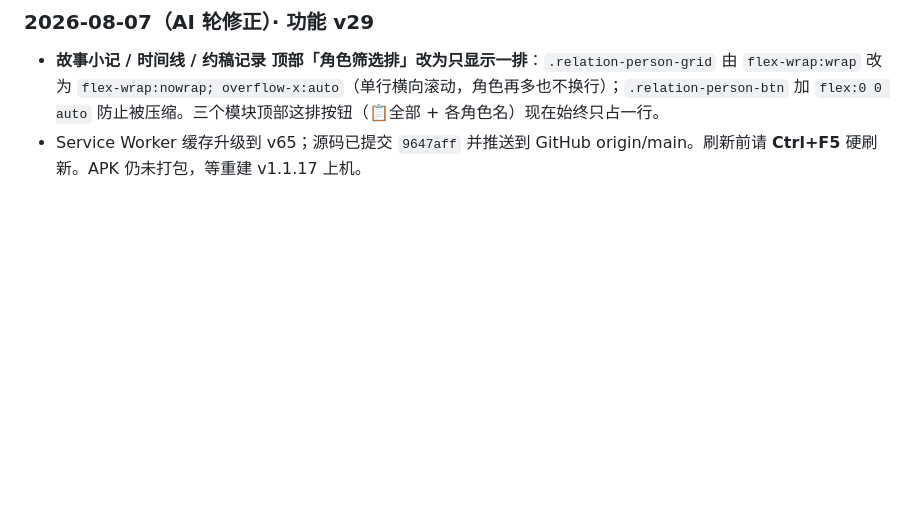
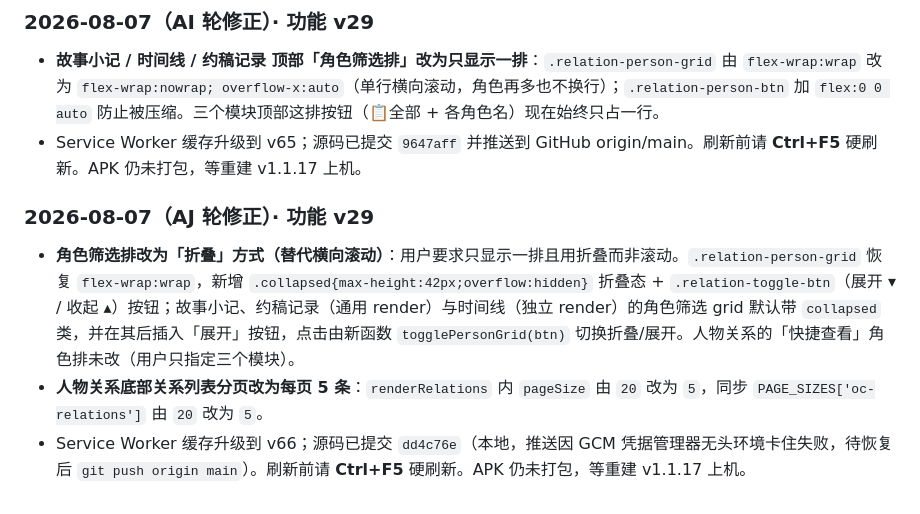
Before and after one commit to Quella-x/Quella-x-workbench, a Markdown page: 版本历史.md, the part around the change. Rendered like a GitHub page; blank space fills up the shorter version.

Commit message:
AJ轮版本历史与日志更新

```diff
--- a/版本历史.md
+++ b/版本历史.md
@@ -373,3 +373,9 @@
 
 - **故事小记 / 时间线 / 约稿记录 顶部「角色筛选排」改为只显示一排**：`.relation-person-grid` 由 `flex-wrap:wrap` 改为 `flex-wrap:nowrap; overflow-x:auto`（单行横向滚动，角色再多也不换行）；`.relation-person-btn` 加 `flex:0 0 auto` 防止被压缩。三个模块顶部这排按钮（📋全部 + 各角色名）现在始终只占一行。
 - Service Worker 缓存升级到 v65；源码已提交 `9647aff` 并推送到 GitHub origin/main。刷新前请 **Ctrl+F5** 硬刷新。APK 仍未打包，等重建 v1.1.17 上机。
+
+### 2026-08-07（AJ 轮修正）· 功能 v29
+
+- **角色筛选排改为「折叠」方式（替代横向滚动）**：用户要求只显示一排且用折叠而非滚动。`.relation-person-grid` 恢复 `flex-wrap:wrap`，新增 `.collapsed{max-height:42px;overflow:hidden}` 折叠态 + `.relation-toggle-btn`（展开 ▾ / 收起 ▴）按钮；故事小记、约稿记录（通用 render）与时间线（独立 render）的角色筛选 grid 默认带 `collapsed` 类，并在其后插入「展开」按钮，点击由新函数 `togglePersonGrid(btn)` 切换折叠/展开。人物关系的「快捷查看」角色排未改（用户只指定三个模块）。
+- **人物关系底部关系列表分页改为每页 5 条**：`renderRelations` 内 `pageSize` 由 `20` 改为 `5`，同步 `PAGE_SIZES['oc-relations']` 由 `20` 改为 `5`。
+- Service Worker 缓存升级到 v66；源码已提交 `dd4c76e`（本地，推送因 GCM 凭据管理器无头环境卡住失败，待恢复后 `git push origin main`）。刷新前请 **Ctrl+F5** 硬刷新。APK 仍未打包，等重建 v1.1.17 上机。
```
